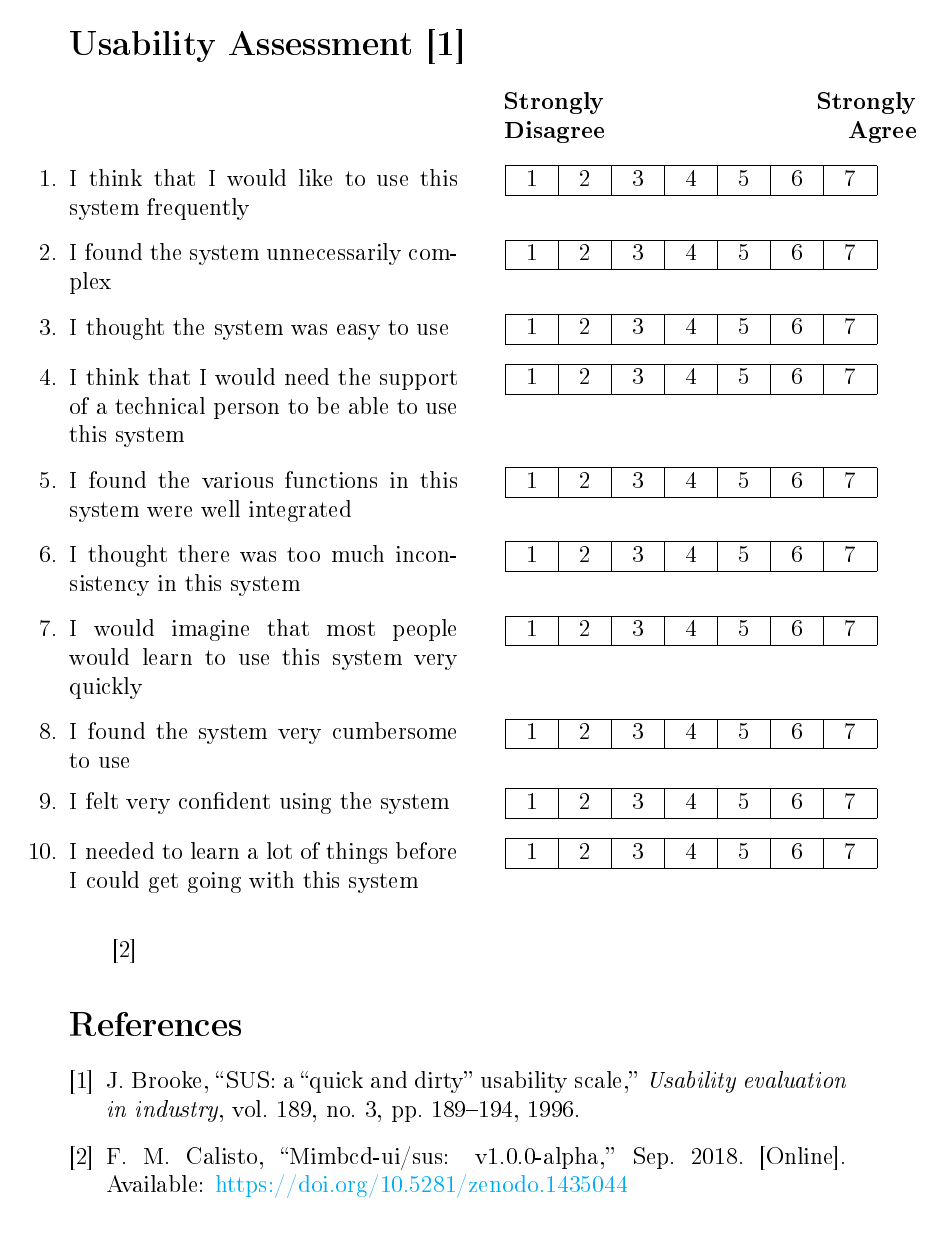
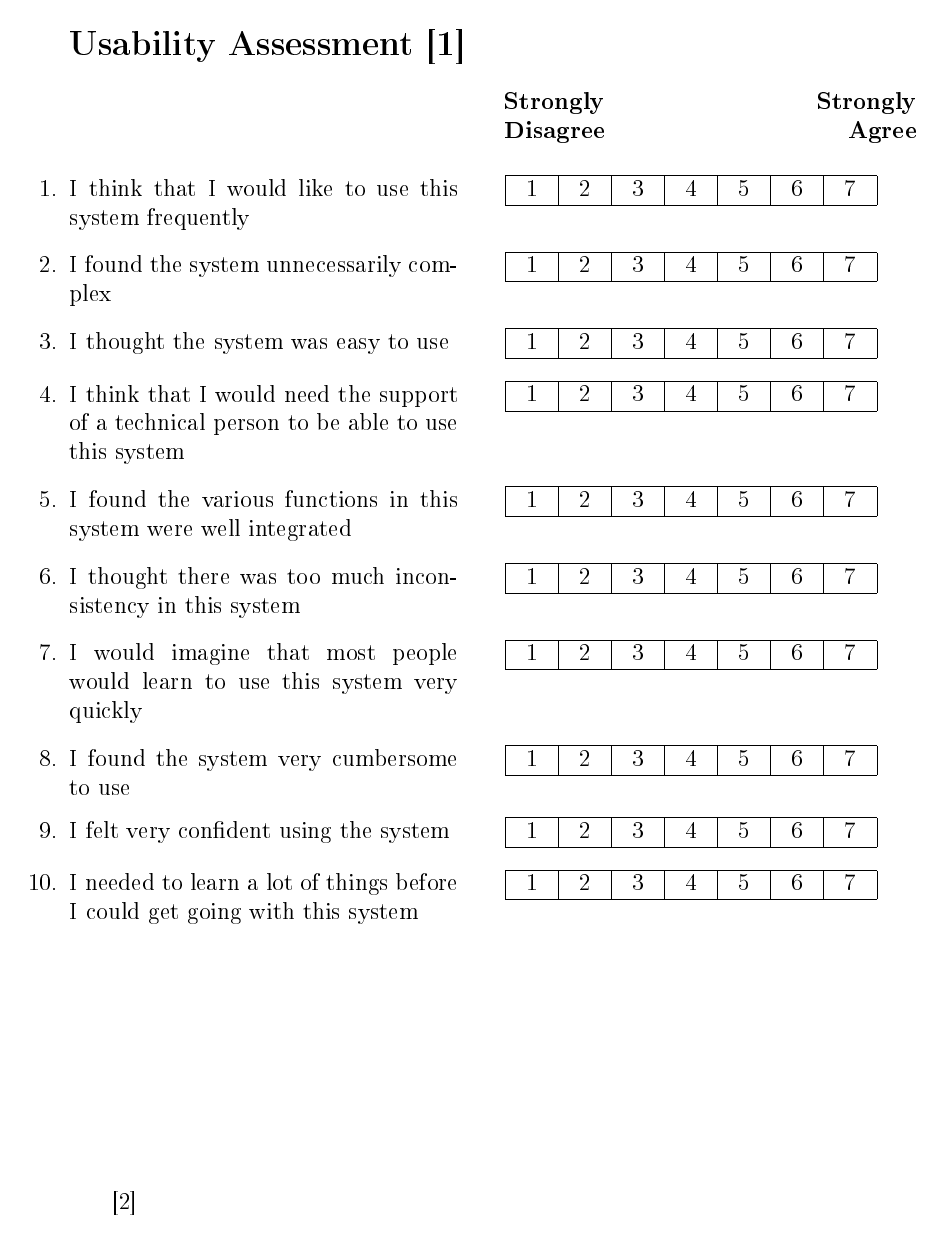
Before and after one commit to nelson-vieira/masters-thesis, a LaTeX thesis (masters-thesis/app/docs/usability_tests/usability_test.tex): page 3 of 3 before the commit and page 3 of 4 after it. The pictures show the PDF file masters-thesis/app/docs/usability_tests/usability_test.pdf that the author committed with the source.

Commit message:
Update usability tests
Signed-off-by: Nelson Vieira <2080511@student.uma.pt>

```diff
--- a/masters-thesis/app/docs/usability_tests/usability_test.tex
+++ b/masters-thesis/app/docs/usability_tests/usability_test.tex
@@ -208,8 +208,10 @@ or other undesirable qualities in order to make it more robust and user friendly
 
 % \par Do you have any other suggestion? \\
 
-\vspace{0.5cm}
+\vspace*{\fill}
 \cite{francisco2018sus}
+
+\clearpage
 
 \bibliographystyle{IEEEtran}
 \bibliography{assets/references}
```
Also changed, not shown: masters-thesis/app/docs/usability_tests/teste_de_usabilidade.tex (+3 -1 lines), masters-thesis/app/docs/usability_tests/teste_de_usabilidade.pdf, masters-thesis/app/docs/usability_tests/usability_test.pdf.
